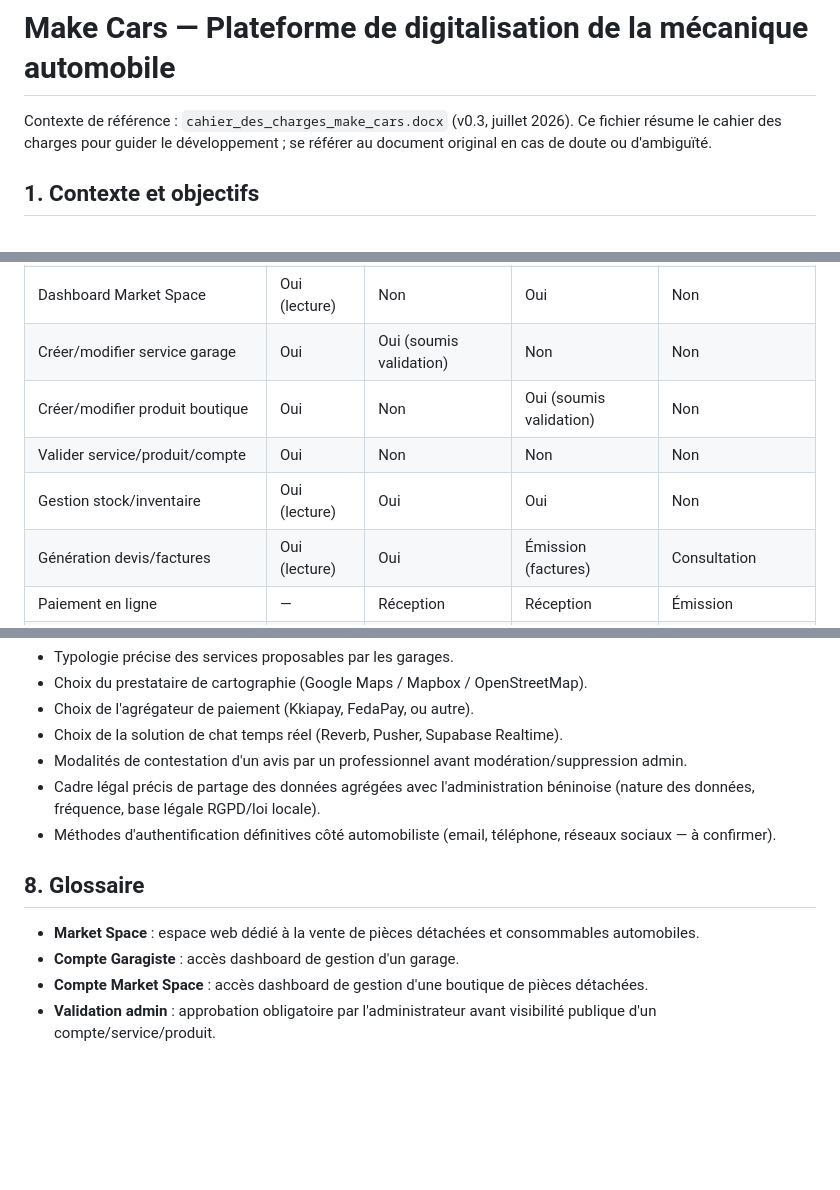
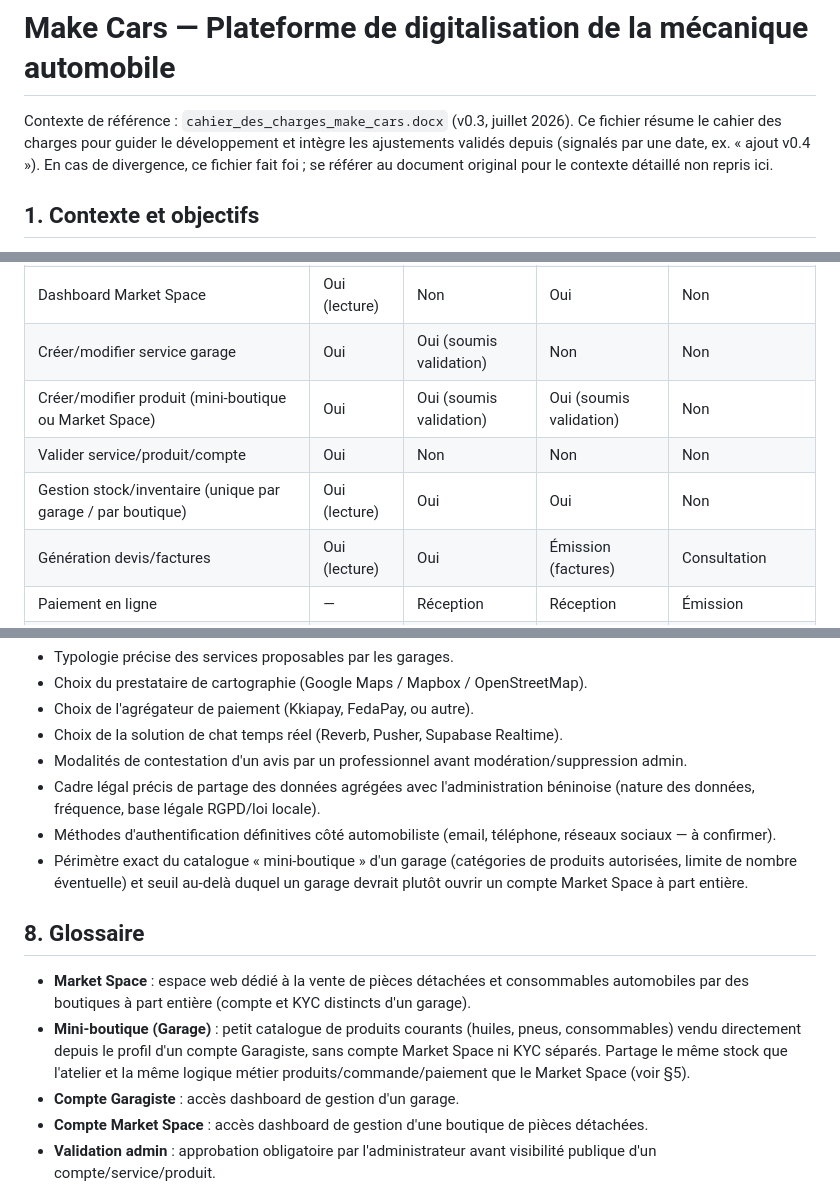
Before and after one commit to smlcisse-dev/make_cars, a Markdown page: CLAUDE.md, 3 parts joined by grey strips. GitHub-like rendering; blank space fills up the shorter version.

```diff
--- a/CLAUDE.md
+++ b/CLAUDE.md
@@ -1,6 +1,6 @@
 # Make Cars — Plateforme de digitalisation de la mécanique automobile
 
-Contexte de référence : `cahier_des_charges_make_cars.docx` (v0.3, juillet 2026). Ce fichier résume le cahier des charges pour guider le développement ; se référer au document original en cas de doute ou d'ambiguïté.
+Contexte de référence : `cahier_des_charges_make_cars.docx` (v0.3, juillet 2026). Ce fichier résume le cahier des charges pour guider le développement et intègre les ajustements validés depuis (signalés par une date, ex. « ajout v0.4 »). En cas de divergence, ce fichier fait foi ; se référer au document original pour le contexte détaillé non repris ici.
 
 ## 1. Contexte et objectifs
 
@@ -82,9 +95,9 @@ Ces règles s'appliquent à toute l'application et doivent être respectées par
 | Dashboard Garagiste | Oui (lecture) | Oui | Non | Non |
 | Dashboard Market Space | Oui (lecture) | Non | Oui | Non |
 | Créer/modifier service garage | Oui | Oui (soumis validation) | Non | Non |
-| Créer/modifier produit boutique | Oui | Non | Oui (soumis validation) | Non |
+| Créer/modifier produit (mini-boutique ou Market Space) | Oui | Oui (soumis validation) | Oui (soumis validation) | Non |
 | Valider service/produit/compte | Oui | Non | Non | Non |
-| Gestion stock/inventaire | Oui (lecture) | Oui | Oui | Non |
+| Gestion stock/inventaire (unique par garage / par boutique) | Oui (lecture) | Oui | Oui | Non |
 | Génération devis/factures | Oui (lecture) | Oui | Émission (factures) | Consultation |
 | Paiement en ligne | — | Réception | Réception | Émission |
 | Prise de rendez-vous | Oui (lecture) | Gestion agenda | Non concerné | Prise de RDV |
@@ -114,10 +127,12 @@ Ces règles s'appliquent à toute l'application et doivent être respectées par
 - Modalités de contestation d'un avis par un professionnel avant modération/suppression admin.
 - Cadre légal précis de partage des données agrégées avec l'administration béninoise (nature des données, fréquence, base légale RGPD/loi locale).
 - Méthodes d'authentification définitives côté automobiliste (email, téléphone, réseaux sociaux — à confirmer).
+- Périmètre exact du catalogue « mini-boutique » d'un garage (catégories de produits autorisées, limite de nombre éventuelle) et seuil au-delà duquel un garage devrait plutôt ouvrir un compte Market Space à part entière.
 
 ## 8. Glossaire
 
-- **Market Space** : espace web dédié à la vente de pièces détachées et consommables automobiles.
+- **Market Space** : espace web dédié à la vente de pièces détachées et consommables automobiles par des boutiques à part entière (compte et KYC distincts d'un garage).
+- **Mini-boutique (Garage)** : petit catalogue de produits courants (huiles, pneus, consommables) vendu directement depuis le profil d'un compte Garagiste, sans compte Market Space ni KYC séparés. Partage le même stock que l'atelier et la même logique métier produits/commande/paiement que le Market Space (voir §5).
 - **Compte Garagiste** : accès dashboard de gestion d'un garage.
 - **Compte Market Space** : accès dashboard de gestion d'une boutique de pièces détachées.
 - **Validation admin** : approbation obligatoire par l'administrateur avant visibilité publique d'un compte/service/produit.
```
Also changed, not shown: other parts of CLAUDE.md (+18 -5 lines).
